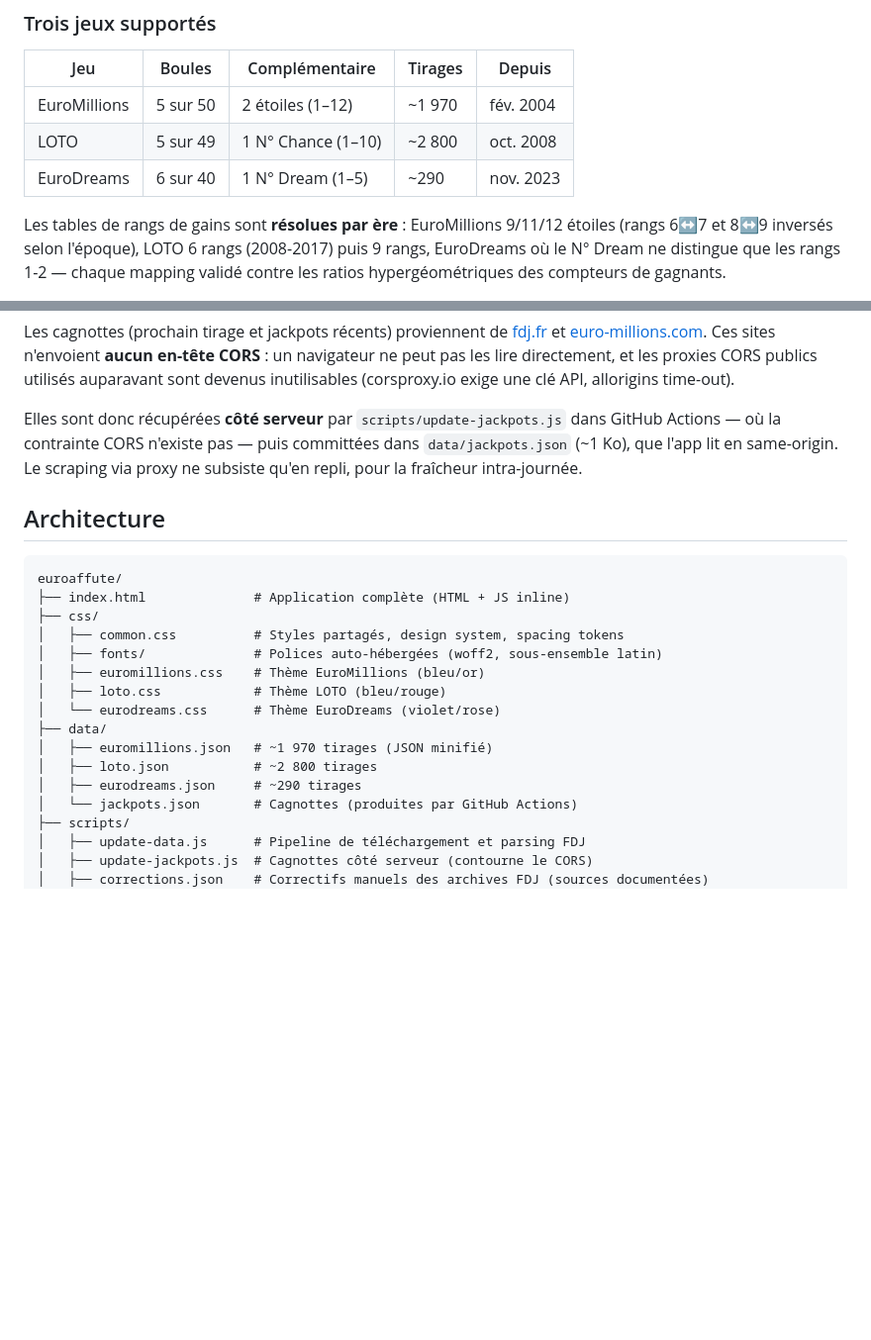
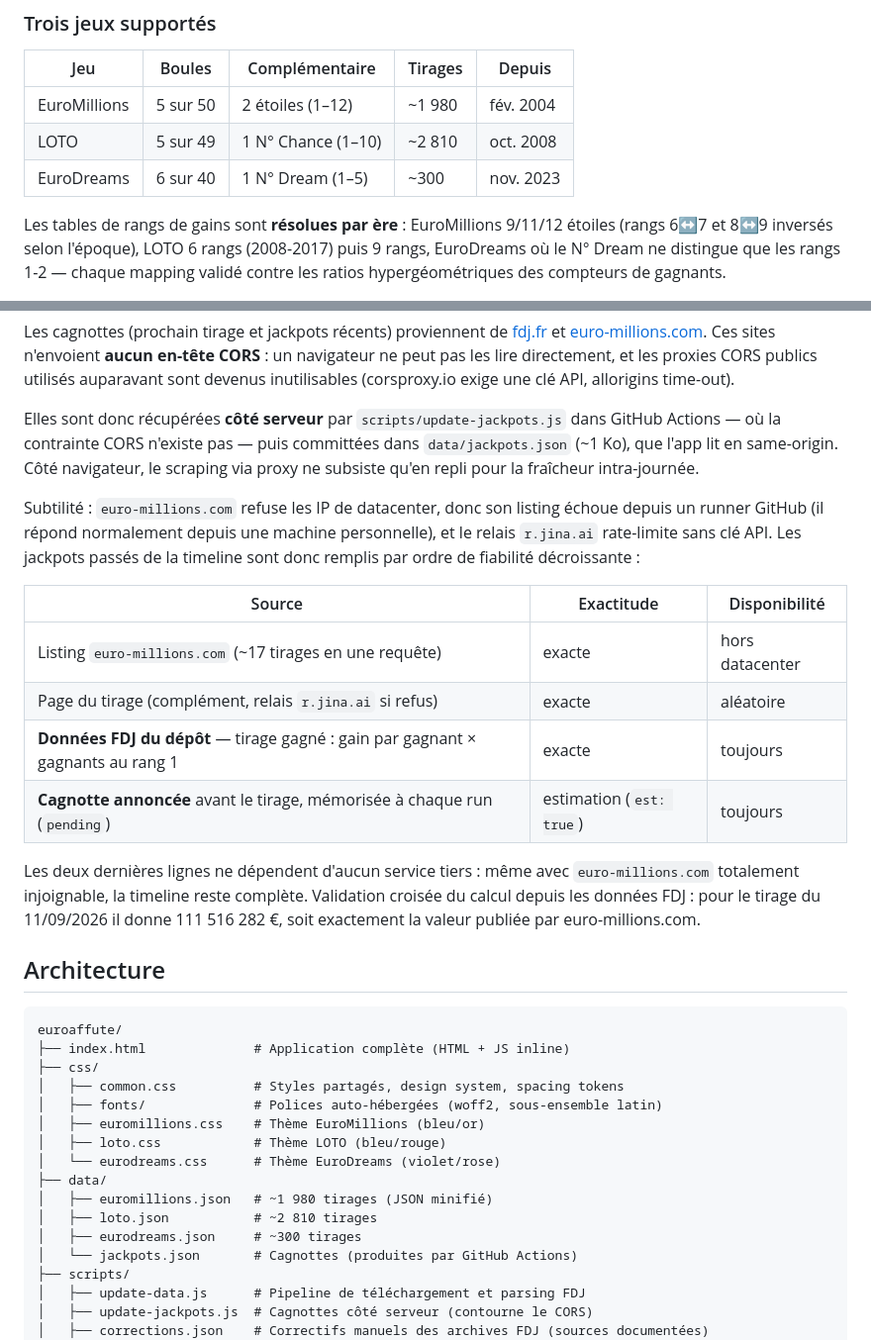
Before and after one commit to globulejoul/euroaffute, a Markdown page: README.md, 2 parts joined by grey strips. Shown at 99% size. Rendered like a GitHub page; blank space fills up the shorter version.

Commit message:
docs : README à jour (chaîne de repli des cagnottes, compteurs de tirages)

```diff
--- a/README.md
+++ b/README.md
@@ -13,9 +13,9 @@ Un outil d'analyse statistique qui télécharge l'intégralité des tirages Euro
 
 | Jeu | Boules | Complémentaire | Tirages | Depuis |
 |-----|--------|----------------|---------|--------|
-| EuroMillions | 5 sur 50 | 2 étoiles (1–12) | ~1 970 | fév. 2004 |
-| LOTO | 5 sur 49 | 1 N° Chance (1–10) | ~2 800 | oct. 2008 |
-| EuroDreams | 6 sur 40 | 1 N° Dream (1–5) | ~290 | nov. 2023 |
+| EuroMillions | 5 sur 50 | 2 étoiles (1–12) | ~1 980 | fév. 2004 |
+| LOTO | 5 sur 49 | 1 N° Chance (1–10) | ~2 810 | oct. 2008 |
+| EuroDreams | 6 sur 40 | 1 N° Dream (1–5) | ~300 | nov. 2023 |
 
 Les tables de rangs de gains sont **résolues par ère** : EuroMillions 9/11/12 étoiles (rangs 6↔7 et 8↔9 inversés selon l'époque), LOTO 6 rangs (2008-2017) puis 9 rangs, EuroDreams où le N° Dream ne distingue que les rangs 1-2 — chaque mapping validé contre les ratios hypergéométriques des compteurs de gagnants.
 
@@ -104,7 +104,18 @@ https://www.sto.api.fdj.fr/anonymous/service-draw-info/v3/documentations/
 
 Les cagnottes (prochain tirage et jackpots récents) proviennent de [fdj.fr](https://www.fdj.fr) et [euro-millions.com](https://www.euro-millions.com). Ces sites n'envoient **aucun en-tête CORS** : un navigateur ne peut pas les lire directement, et les proxies CORS publics utilisés auparavant sont devenus inutilisables (corsproxy.io exige une clé API, allorigins time-out).
 
-Elles sont donc récupérées **côté serveur** par `scripts/update-jackpots.js` dans GitHub Actions — où la contrainte CORS n'existe pas — puis committées dans `data/jackpots.json` (~1 Ko), que l'app lit en same-origin. Le scraping via proxy ne subsiste qu'en repli, pour la fraîcheur intra-journée.
+Elles sont donc récupérées **côté serveur** par `scripts/update-jackpots.js` dans GitHub Actions — où la contrainte CORS n'existe pas — puis committées dans `data/jackpots.json` (~1 Ko), que l'app lit en same-origin. Côté navigateur, le scraping via proxy ne subsiste qu'en repli pour la fraîcheur intra-journée.
+
+Subtilité : `euro-millions.com` refuse les IP de datacenter, donc son listing échoue depuis un runner GitHub (il répond normalement depuis une machine personnelle), et le relais `r.jina.ai` rate-limite sans clé API. Les jackpots passés de la timeline sont donc remplis par ordre de fiabilité décroissante :
+
+| Source | Exactitude | Disponibilité |
+|--------|-----------|---------------|
+| Listing `euro-millions.com` (~17 tirages en une requête) | exacte | hors datacenter |
+| Page du tirage (complément, relais `r.jina.ai` si refus) | exacte | aléatoire |
+| **Données FDJ du dépôt** — tirage gagné : gain par gagnant × gagnants au rang 1 | exacte | toujours |
+| **Cagnotte annoncée** avant le tirage, mémorisée à chaque run (`pending`) | estimation (`est: true`) | toujours |
+
+Les deux dernières lignes ne dépendent d'aucun service tiers : même avec `euro-millions.com` totalement injoignable, la timeline reste complète. Validation croisée du calcul depuis les données FDJ : pour le tirage du 11/09/2026 il donne 111 516 282 €, soit exactement la valeur publiée par euro-millions.com.
 
 ## Architecture
 
@@ -118,9 +129,9 @@ euroaffute/
 │   ├── loto.css            # Thème LOTO (bleu/rouge)
 │   └── eurodreams.css      # Thème EuroDreams (violet/rose)
 ├── data/
-│   ├── euromillions.json   # ~1 970 tirages (JSON minifié)
-│   ├── loto.json           # ~2 800 tirages
-│   ├── eurodreams.json     # ~290 tirages
+│   ├── euromillions.json   # ~1 980 tirages (JSON minifié)
+│   ├── loto.json           # ~2 810 tirages
+│   ├── eurodreams.json     # ~300 tirages
 │   └── jackpots.json       # Cagnottes (produites par GitHub Actions)
 ├── scripts/
 │   ├── update-data.js      # Pipeline de téléchargement et parsing FDJ
```
